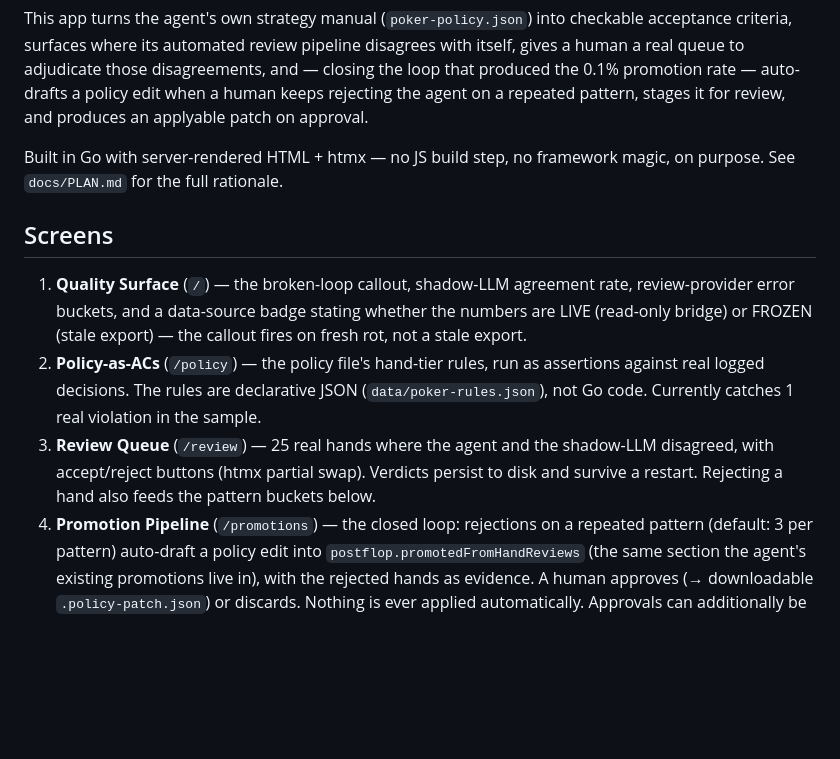
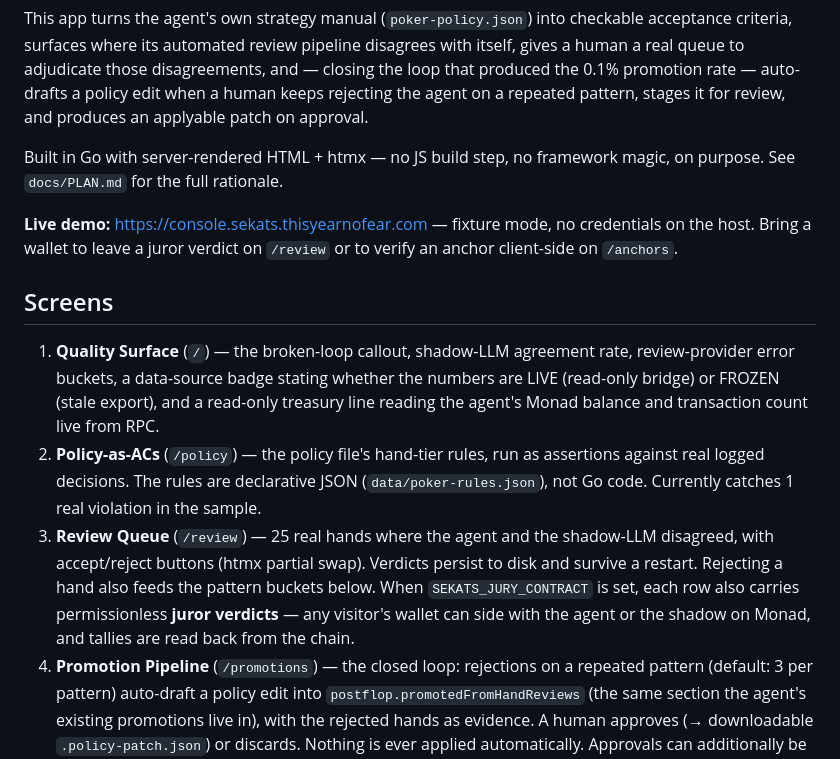
Before and after one commit to sneldao/sekats, a Markdown page: README.md, the part around one of its changes. Rendered like a GitHub page; blank space fills up the shorter version.

Commit message:
docs: live demo URL, jury verdicts in screen list, v1+v2 contract addresses

```diff
--- a/README.md
+++ b/README.md
@@ -21,12 +21,17 @@ on approval.
 Built in Go with server-rendered HTML + htmx — no JS build step, no
 framework magic, on purpose. See `docs/PLAN.md` for the full rationale.
 
+**Live demo:** <https://console.sekats.thisyearnofear.com> — fixture mode,
+no credentials on the host. Bring a wallet to leave a juror verdict on
+`/review` or to verify an anchor client-side on `/anchors`.
+
 ## Screens
 
 1. **Quality Surface** (`/`) — the broken-loop callout, shadow-LLM
-   agreement rate, review-provider error buckets, and a data-source badge
+   agreement rate, review-provider error buckets, a data-source badge
    stating whether the numbers are LIVE (read-only bridge) or FROZEN
-   (stale export) — the callout fires on fresh rot, not a stale export.
+   (stale export), and a read-only treasury line reading the agent's
+   Monad balance and transaction count live from RPC.
 2. **Policy-as-ACs** (`/policy`) — the policy file's hand-tier rules, run
    as assertions against real logged decisions. The rules are declarative
    JSON (`data/poker-rules.json`), not Go code. Currently catches 1 real
@@ -34,7 +39,10 @@ framework magic, on purpose. See `docs/PLAN.md` for the full rationale.
 3. **Review Queue** (`/review`) — 25 real hands where the agent and the
    shadow-LLM disagreed, with accept/reject buttons (htmx partial swap).
    Verdicts persist to disk and survive a restart. Rejecting a hand also
-   feeds the pattern buckets below.
+   feeds the pattern buckets below. When `SEKATS_JURY_CONTRACT` is set,
+   each row also carries permissionless **juror verdicts** — any visitor's
+   wallet can side with the agent or the shadow on Monad, and tallies are
+   read back from the chain.
 4. **Promotion Pipeline** (`/promotions`) — the closed loop: rejections on
    a repeated pattern (default: 3 per pattern) auto-draft a policy edit
    into `postflop.promotedFromHandReviews` (the same section the agent's
```
Also changed, not shown: other parts of README.md (+3 -1 lines), docs/SIGNED_APPROVALS.md (+7 -0 lines).
